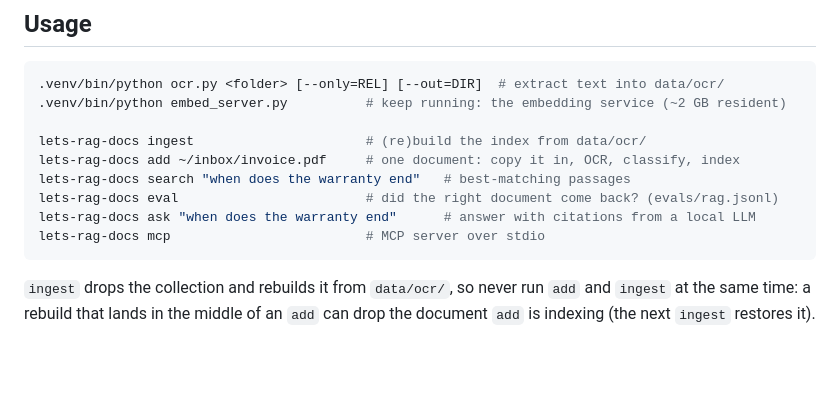
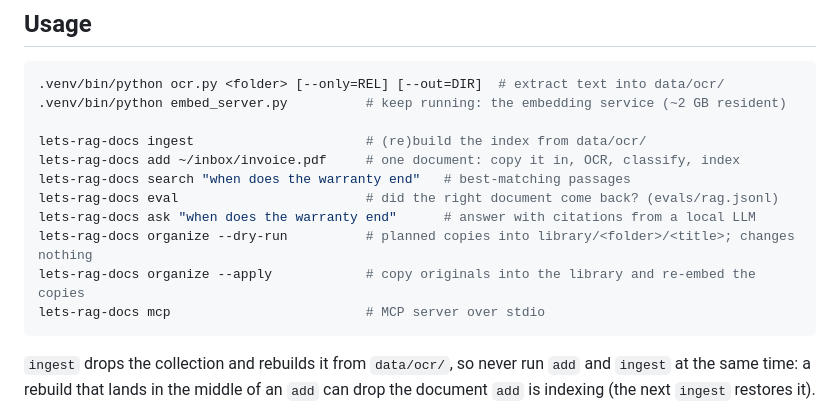
Before and after one commit to lets-code-apps/lets-rag-docs, a Markdown page: README.md, the part around one of its changes. Drawn GitHub-style; blank space fills up the shorter version.

Commit message:
README: document organize usage and tick the organize roadmap item

````diff
--- a/README.md
+++ b/README.md
@@ -74,6 +74,8 @@ lets-rag-docs add ~/inbox/invoice.pdf     # one document: copy it in, OCR, class
 lets-rag-docs search "when does the warranty end"   # best-matching passages
 lets-rag-docs eval                        # did the right document come back? (evals/rag.jsonl)
 lets-rag-docs ask "when does the warranty end"      # answer with citations from a local LLM
+lets-rag-docs organize --dry-run          # planned copies into library/<folder>/<title>; changes nothing
+lets-rag-docs organize --apply            # copy originals into the library and re-embed the copies
 lets-rag-docs mcp                         # MCP server over stdio
 ```
 
````
Also changed, not shown: other parts of README.md (+1 -1 lines).
